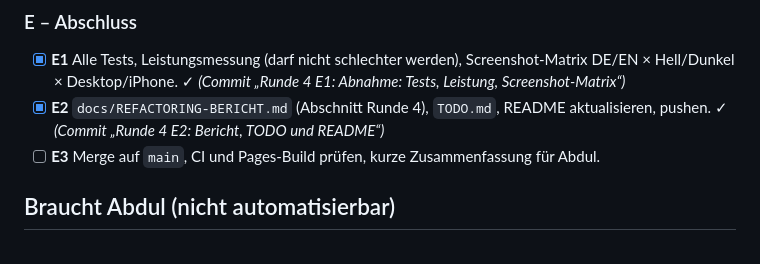
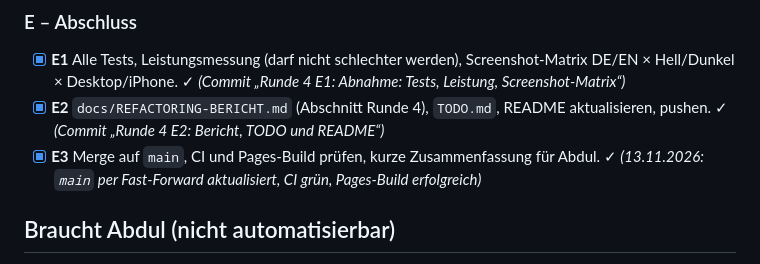
Before and after one commit to Abdul7Kader/abdul7kader.github.io, a Markdown page: docs/PLAN-RUNDE-4.md, the part around the change. Rendered like a GitHub page.

Commit message:
Runde 4 E3: Plan abgeschlossen, auf main gemergt
Co-Authored-By: Claude Opus 5.5 <noreply@anthropic.com>
Claude-Session: https://claude.ai/code/session_01LGkA82U9VtVQTfEG1xfrSy

```diff
--- a/docs/PLAN-RUNDE-4.md
+++ b/docs/PLAN-RUNDE-4.md
@@ -76,7 +76,7 @@ sofort pushen · keine Doppelungen irgendwo im Spiel · alles zweisprachig und i
 ### E – Abschluss
 - [x] **E1** Alle Tests, Leistungsmessung (darf nicht schlechter werden), Screenshot-Matrix DE/EN × Hell/Dunkel × Desktop/iPhone. ✓ *(Commit „Runde 4 E1: Abnahme: Tests, Leistung, Screenshot-Matrix“)*
 - [x] **E2** `docs/REFACTORING-BERICHT.md` (Abschnitt Runde 4), `TODO.md`, README aktualisieren, pushen. ✓ *(Commit „Runde 4 E2: Bericht, TODO und README“)*
-- [ ] **E3** Merge auf `main`, CI und Pages-Build prüfen, kurze Zusammenfassung für Abdul.
+- [x] **E3** Merge auf `main`, CI und Pages-Build prüfen, kurze Zusammenfassung für Abdul. ✓ *(13.11.2026: `main` per Fast-Forward aktualisiert, CI grün, Pages-Build erfolgreich)*
 
 ## Braucht Abdul (nicht automatisierbar)
 - Token für private GitHub-Zahlen (Schritt C3), sonst nur öffentliche Werte.
```
